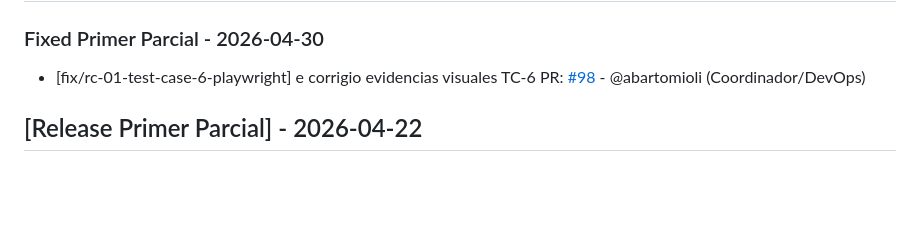
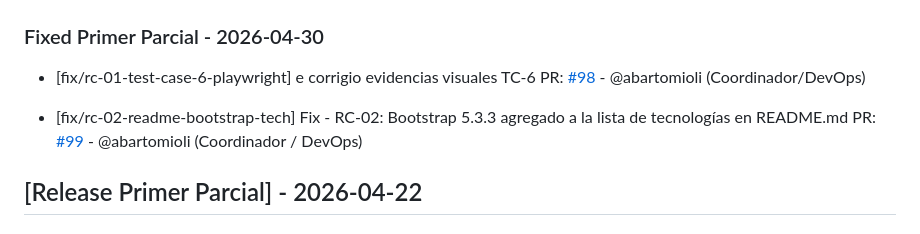
Before and after one commit to hmarc953/cineglobal, a Markdown page: changelog.md, the part around the change. GitHub-like rendering; blank space fills up the shorter version.

Commit message:
docs: update changelog with fix RC-02

```diff
--- a/changelog.md
+++ b/changelog.md
@@ -5,6 +5,9 @@
 ### Fixed Primer Parcial - 2026-04-30
 - [fix/rc-01-test-case-6-playwright] e corrigio evidencias visuales TC-6
   PR: [#98](https://github.com/hmarc953/cineglobal/pull/98) - @abartomioli (Coordinador/DevOps)
+
+- [fix/rc-02-readme-bootstrap-tech] Fix - RC-02: Bootstrap 5.3.3 agregado a la lista de tecnologías en README.md
+  PR: [#99](https://github.com/hmarc953/cineglobal/pull/99) - @abartomioli (Coordinador / DevOps)
 
 ## [Release Primer Parcial] - 2026-04-22
 
```
